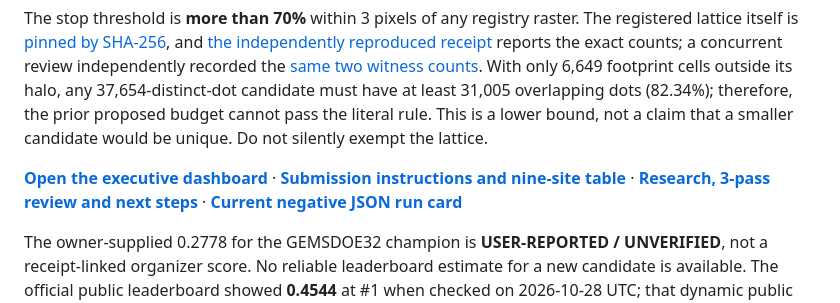
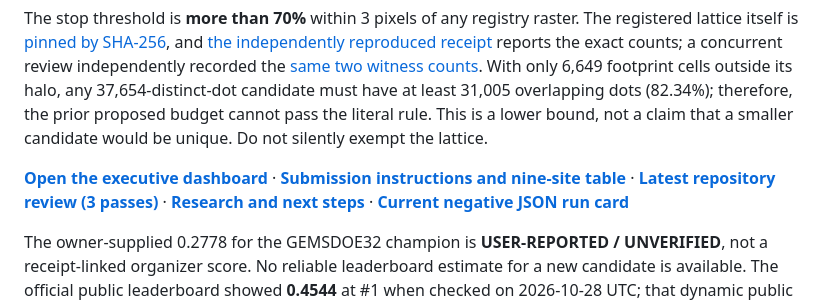
Before and after one commit to sassnarep3-star/GEMSDOESASS2, a Markdown page: README.md, the part around the change. Rendered like a GitHub page.

Commit message:
docs: record three-pass repository review
Co-authored-by: arena-agent <297053741+arena-agent@users.noreply.github.com>

```diff
--- a/README.md
+++ b/README.md
@@ -11,7 +11,7 @@
 
 The stop threshold is **more than 70%** within 3 pixels of any registry raster. The registered lattice itself is [pinned by SHA-256](research/priority_sources.json), and [the independently reproduced receipt](docs/data/audit.json) reports the exact counts; a concurrent review independently recorded the [same two witness counts](evidence/lattice_recheck_20261028.json). With only 6,649 footprint cells outside its halo, any 37,654-distinct-dot candidate must have at least 31,005 overlapping dots (82.34%); therefore, the prior proposed budget cannot pass the literal rule. This is a lower bound, not a claim that a smaller candidate would be unique. Do not silently exempt the lattice.
 
-**[Open the executive dashboard](docs/index.html)** · **[Submission instructions and nine-site table](docs/executive-summary.html)** · **[Research, 3-pass review and next steps](research/2026-10-28-review.md)** · **[Current negative JSON run card](docs/data/run-card.json)**
+**[Open the executive dashboard](docs/index.html)** · **[Submission instructions and nine-site table](docs/executive-summary.html)** · **[Latest repository review (3 passes)](research/2026-10-28-repository-review.md)** · **[Research and next steps](research/2026-10-28-review.md)** · **[Current negative JSON run card](docs/data/run-card.json)**
 
 The owner-supplied 0.2778 for the GEMSDOE32 champion is **USER-REPORTED / UNVERIFIED**, not a receipt-linked organizer score. No reliable leaderboard estimate for a new candidate is available. The official public leaderboard showed **0.4544** at #1 when checked on 2026-10-28 UTC; that dynamic public observation is not an organizer receipt for any of our files. See the [official leaderboard](https://www.drivendata.org/competitions/306/competition-doe-gems/leaderboard/).
 
```
Also changed, not shown: research/2026-10-28-repository-review.md (added, +104 -0 lines).
